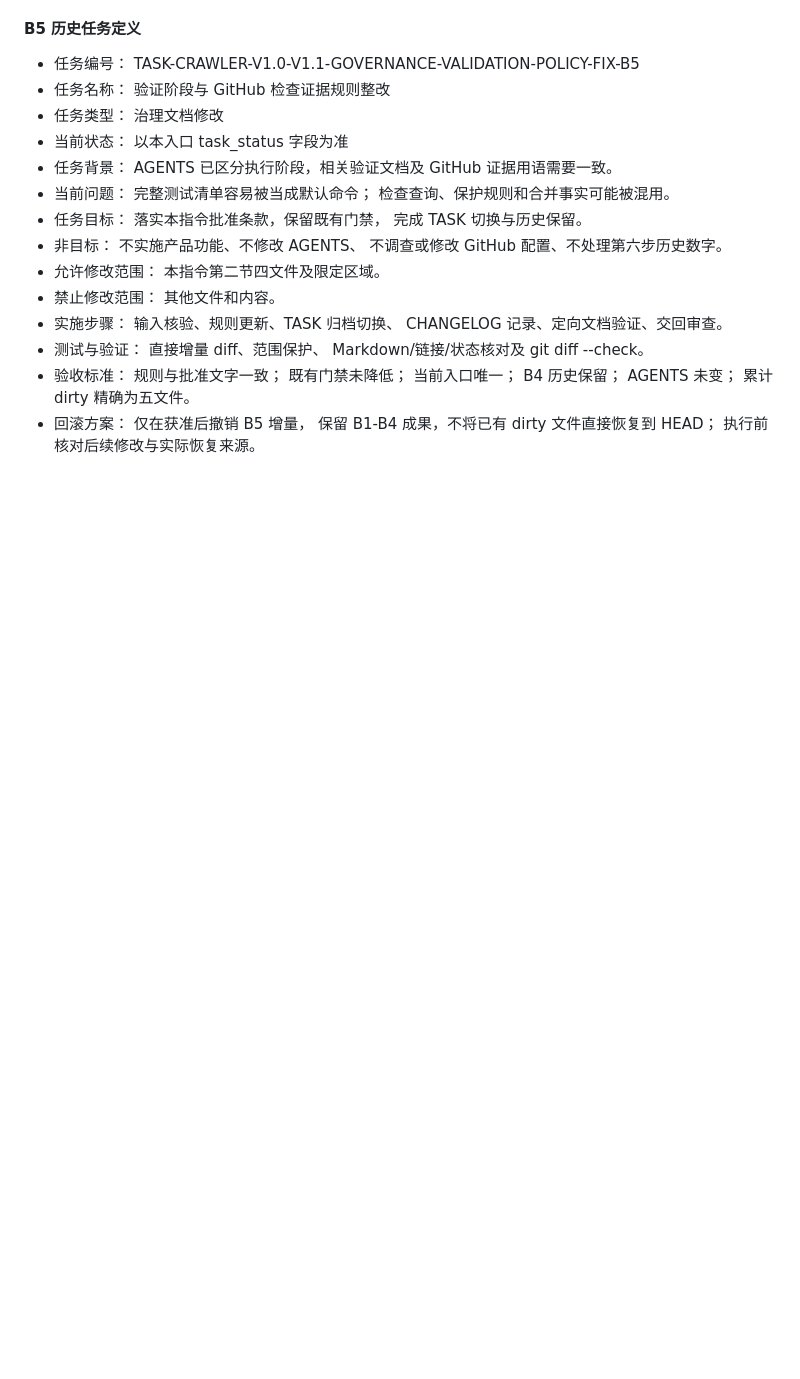
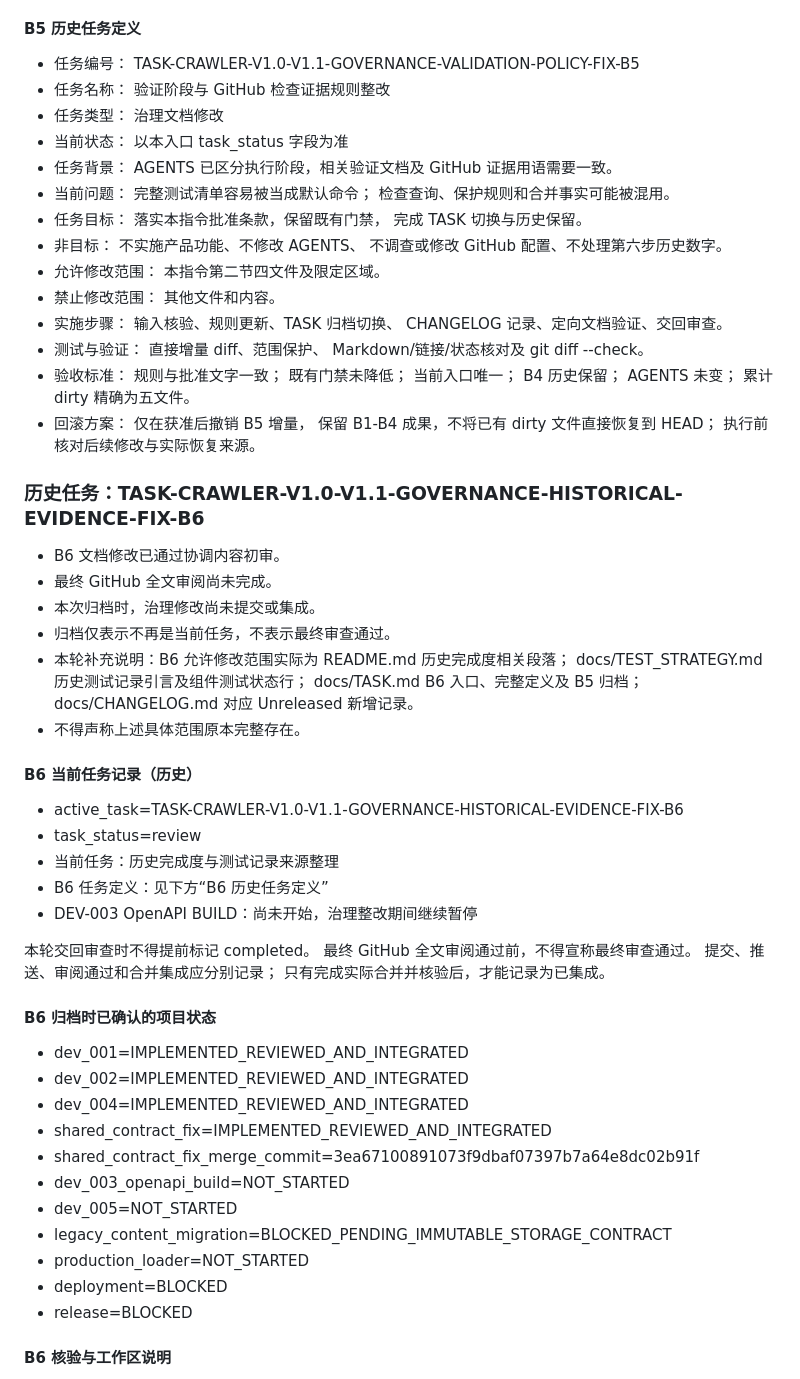
Before and after one commit to CHENsy-03/crawler, a Markdown page: docs/TASK.md, the part around one of its changes. GitHub-like rendering; blank space fills up the shorter version.

```diff
--- a/docs/TASK.md
+++ b/docs/TASK.md
@@ -301,3 +315,46 @@ review 只表示等待审查，不表示审查通过。
   仅在获准后撤销 B5 增量，
   保留 B1-B4 成果，不将已有 dirty 文件直接恢复到 HEAD；
   执行前核对后续修改与实际恢复来源。
+
+
+### 历史任务：TASK-CRAWLER-V1.0-V1.1-GOVERNANCE-HISTORICAL-EVIDENCE-FIX-B6
+
+- B6 文档修改已通过协调内容初审。
+- 最终 GitHub 全文审阅尚未完成。
+- 本次归档时，治理修改尚未提交或集成。
+- 归档仅表示不再是当前任务，不表示最终审查通过。
+- 本轮补充说明：B6 允许修改范围实际为 README.md 历史完成度相关段落；
+  docs/TEST_STRATEGY.md 历史测试记录引言及组件测试状态行；
+  docs/TASK.md B6 入口、完整定义及 B5 归档；
+  docs/CHANGELOG.md 对应 Unreleased 新增记录。
+- 不得声称上述具体范围原本完整存在。
+
+#### B6 当前任务记录（历史）
+
+- active_task=TASK-CRAWLER-V1.0-V1.1-GOVERNANCE-HISTORICAL-EVIDENCE-FIX-B6
+- task_status=review
+- 当前任务：历史完成度与测试记录来源整理
+- B6 任务定义：见下方“B6 历史任务定义”
+- DEV-003 OpenAPI BUILD：尚未开始，治理整改期间继续暂停
+
+本轮交回审查时不得提前标记 completed。
+最终 GitHub 全文审阅通过前，不得宣称最终审查通过。
+提交、推送、审阅通过和合并集成应分别记录；
+只有完成实际合并并核验后，才能记录为已集成。
+
+#### B6 归档时已确认的项目状态
+
+- dev_001=IMPLEMENTED_REVIEWED_AND_INTEGRATED
+- dev_002=IMPLEMENTED_REVIEWED_AND_INTEGRATED
+- dev_004=IMPLEMENTED_REVIEWED_AND_INTEGRATED
+- shared_contract_fix=IMPLEMENTED_REVIEWED_AND_INTEGRATED
+- shared_contract_fix_merge_commit=3ea67100891073f9dbaf07397b7a64e8dc02b91f
+- dev_003_openapi_build=NOT_STARTED
+- dev_005=NOT_STARTED
+- legacy_content_migration=BLOCKED_PENDING_IMMUTABLE_STORAGE_CONTRACT
+- production_loader=NOT_STARTED
+- deployment=BLOCKED
+- release=BLOCKED
+
+#### B6 核验与工作区说明
+
```
Also changed, not shown: other parts of docs/TASK.md (+105 -34 lines), AGENTS.md (+24 -21 lines), docs/CHANGELOG.md (+7 -0 lines).
